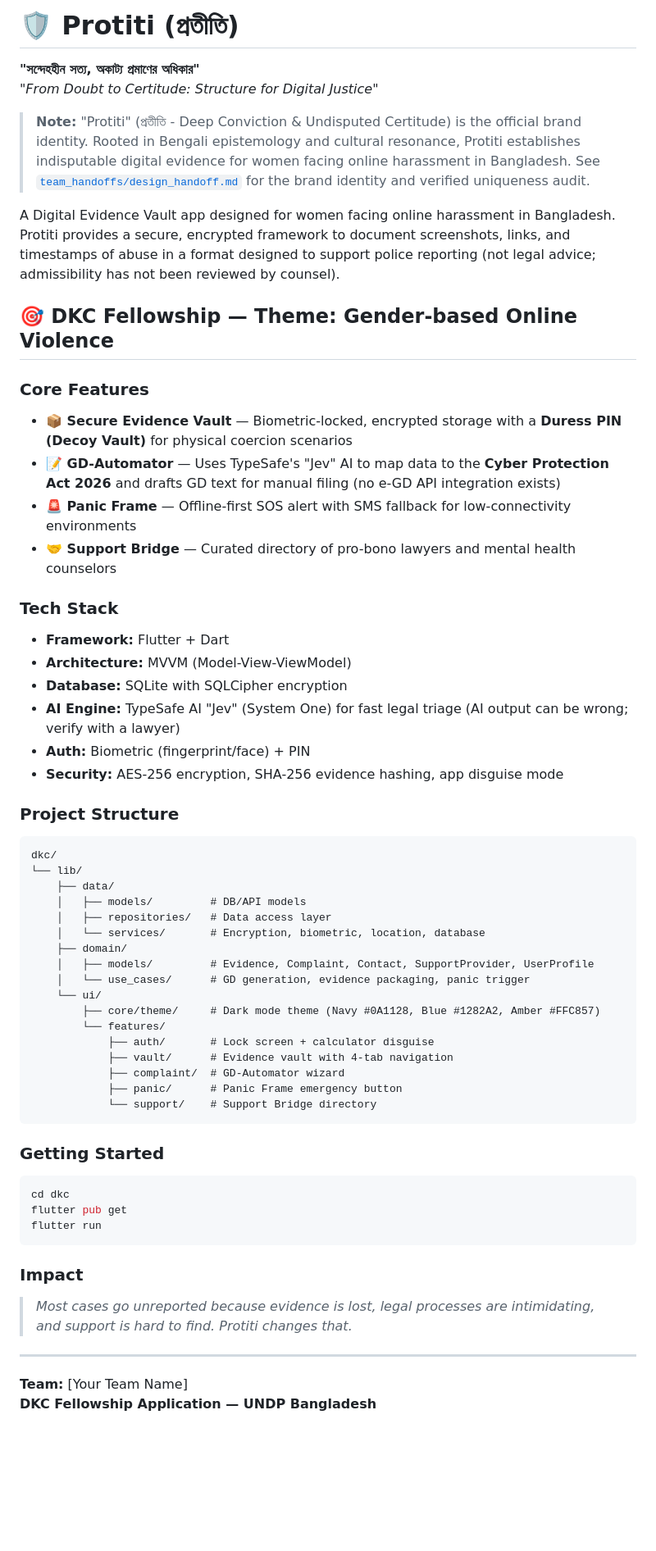
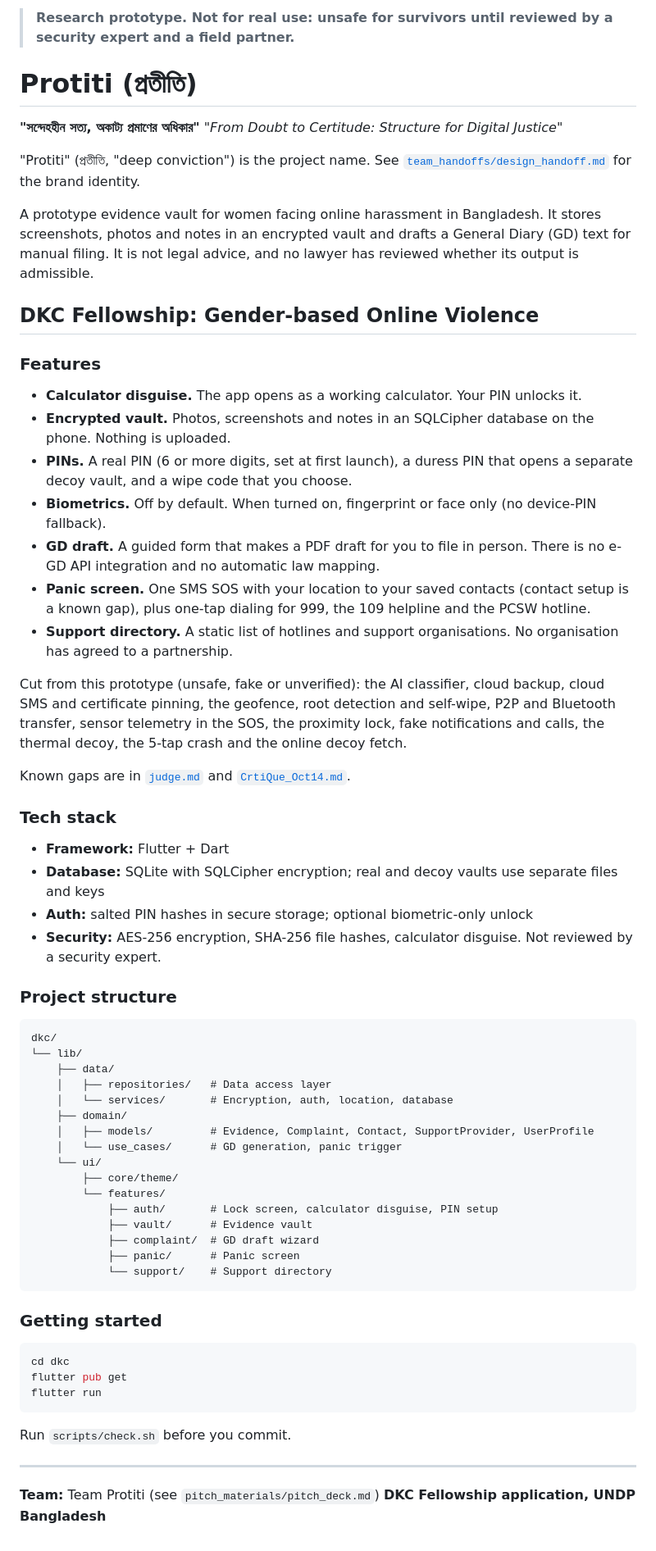
Before and after one commit to the-abraar/Protiti, a Markdown page: README.md, the part around the change. Shown at 82% size. Rendered like a GitHub page; blank space fills up the shorter version.

Commit message:
README: add research-prototype banner, list only features left after the cuts
Co-Authored-By: Claude Opus 5.5 <noreply@anthropic.com>

````diff
--- a/README.md
+++ b/README.md
@@ -1,53 +1,59 @@
-# 🛡️ Protiti (প্রতীতি)
+> **Research prototype. Not for real use: unsafe for survivors until reviewed by a security expert and a field partner.**
+
+# Protiti (প্রতীতি)
 
 **"সন্দেহহীন সত্য, অকাট্য প্রমাণের অধিকার"**
 *"From Doubt to Certitude: Structure for Digital Justice"*
 
-> **Note:** "Protiti" (প্রতীতি - Deep Conviction & Undisputed Certitude) is the official brand identity. Rooted in Bengali epistemology and cultural resonance, Protiti establishes indisputable digital evidence for women facing online harassment in Bangladesh. See [`team_handoffs/design_handoff.md`](team_handoffs/design_handoff.md) for the brand identity and verified uniqueness audit.
+"Protiti" (প্রতীতি, "deep conviction") is the project name. See [`team_handoffs/design_handoff.md`](team_handoffs/design_handoff.md) for the brand identity.
 
-A Digital Evidence Vault app designed for women facing online harassment in Bangladesh. Protiti provides a secure, encrypted framework to document screenshots, links, and timestamps of abuse in a format designed to support police reporting (not legal advice; admissibility has not been reviewed by counsel).
+A prototype evidence vault for women facing online harassment in Bangladesh. It stores screenshots, photos and notes in an encrypted vault and drafts a General Diary (GD) text for manual filing. It is not legal advice, and no lawyer has reviewed whether its output is admissible.
 
-## 🎯 DKC Fellowship — Theme: Gender-based Online Violence
+## DKC Fellowship: Gender-based Online Violence
 
-### Core Features
+### Features
 
-- **📦 Secure Evidence Vault** — Biometric-locked, encrypted storage with a **Duress PIN (Decoy Vault)** for physical coercion scenarios
-- **📝 GD-Automator** — Uses TypeSafe's "Jev" AI to map data to the **Cyber Protection Act 2026** and drafts GD text for manual filing (no e-GD API integration exists)
-- **🚨 Panic Frame** — Offline-first SOS alert with SMS fallback for low-connectivity environments
-- **🤝 Support Bridge** — Curated directory of pro-bono lawyers and mental health counselors
+- **Calculator disguise.** The app opens as a working calculator. Your PIN unlocks it.
+- **Encrypted vault.** Photos, screenshots and notes in an SQLCipher database on the phone. Nothing is uploaded.
+- **PINs.** A real PIN (6 or more digits, set at first launch), a duress PIN that opens a separate decoy vault, and a wipe code that you choose.
+- **Biometrics.** Off by default. When turned on, fingerprint or face only (no device-PIN fallback).
+- **GD draft.** A guided form that makes a PDF draft for you to file in person. There is no e-GD API integration and no automatic law mapping.
+- **Panic screen.** One SMS SOS with your location to your saved contacts (contact setup is a known gap), plus one-tap dialing for 999, the 109 helpline and the PCSW hotline.
+- **Support directory.** A static list of hotlines and support organisations. No organisation has agreed to a partnership.
 
-### Tech Stack
+Cut from this prototype (unsafe, fake or unverified): the AI classifier, cloud backup, cloud SMS and certificate pinning, the geofence, root detection and self-wipe, P2P and Bluetooth transfer, sensor telemetry in the SOS, the proximity lock, fake notifications and calls, the thermal decoy, the 5-tap crash and the online decoy fetch.
+
+Known gaps are in [`judge.md`](judge.md) and [`CrtiQue_Oct14.md`](CrtiQue_Oct14.md).
+
+### Tech stack
 
 - **Framework:** Flutter + Dart
-- **Architecture:** MVVM (Model-View-ViewModel)
-- **Database:** SQLite with SQLCipher encryption
-- **AI Engine:** TypeSafe AI "Jev" (System One) for fast legal triage (AI output can be wrong; verify with a lawyer)
-- **Auth:** Biometric (fingerprint/face) + PIN
-- **Security:** AES-256 encryption, SHA-256 evidence hashing, app disguise mode
+- **Database:** SQLite with SQLCipher encryption; real and decoy vaults use separate files and keys
+- **Auth:** salted PIN hashes in secure storage; optional biometric-only unlock
+- **Security:** AES-256 encryption, SHA-256 file hashes, calculator disguise. Not reviewed by a security expert.
 
-### Project Structure
+### Project structure
 
 ```
 dkc/
 └── lib/
     ├── data/
-    │   ├── models/         # DB/API models
     │   ├── repositories/   # Data access layer
-    │   └── services/       # Encryption, biometric, location, database
+    │   └── services/       # Encryption, auth, location, database
     ├── domain/
     │   ├── models/         # Evidence, Complaint, Contact, SupportProvider, UserProfile
-    │   └── use_cases/      # GD generation, evidence packaging, panic trigger
+    │   └── use_cases/      # GD generation, panic trigger
     └── ui/
-        ├── core/theme/     # Dark mode theme (Navy #0A1128, Blue #1282A2, Amber #FFC857)
+        ├── core/theme/
         └── features/
-            ├── auth/       # Lock screen + calculator disguise
-            ├── vault/      # Evidence vault with 4-tab navigation
-            ├── complaint/  # GD-Automator wizard
-            ├── panic/      # Panic Frame emergency button
-            └── support/    # Support Bridge directory
+            ├── auth/       # Lock screen, calculator disguise, PIN setup
+            ├── vault/      # Evidence vault
+            ├── complaint/  # GD draft wizard
+            ├── panic/      # Panic screen
+            └── support/    # Support directory
 ```
 
-### Getting Started
+### Getting started
 
 ```bash
 cd dkc
@@ -55,11 +61,9 @@ flutter pub get
 flutter run
 ```
 
-### Impact
-
-> *Most cases go unreported because evidence is lost, legal processes are intimidating, and support is hard to find. Protiti changes that.*
+Run `scripts/check.sh` before you commit.
 
 ---
 
-**Team:** [Your Team Name]
-**DKC Fellowship Application — UNDP Bangladesh**
+**Team:** Team Protiti (see `pitch_materials/pitch_deck.md`)
+**DKC Fellowship application, UNDP Bangladesh**
````
